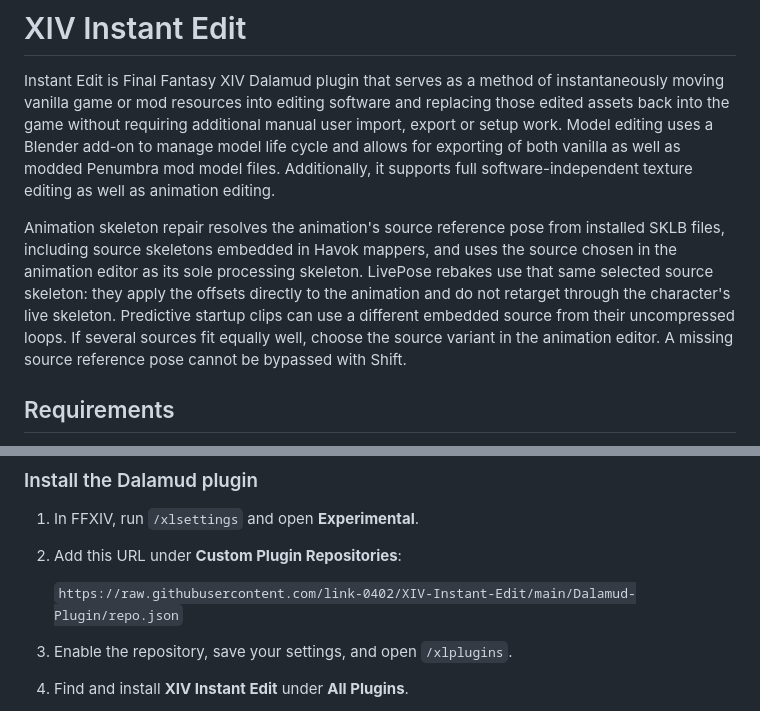
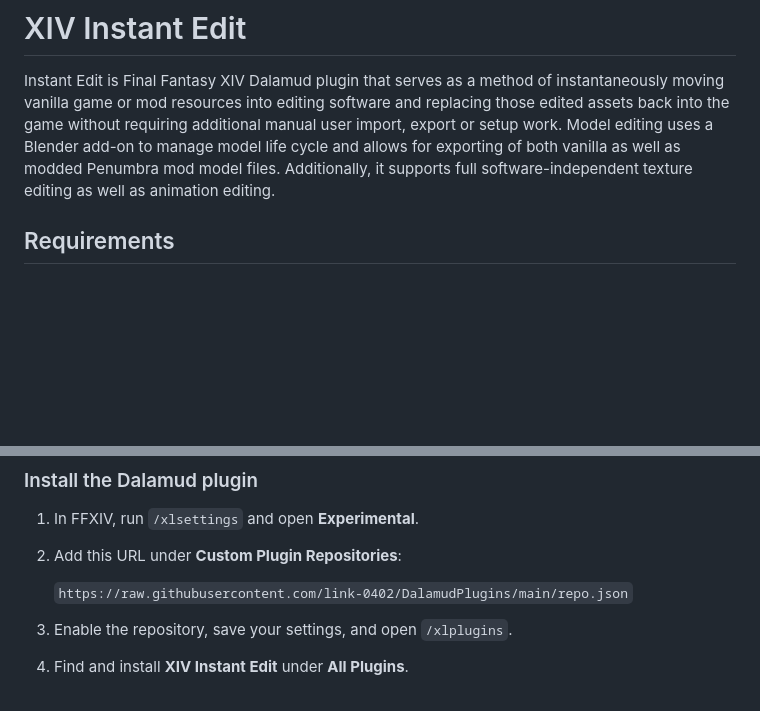
Before and after one commit to link-0402/XIV-Instant-Edit, a Markdown page: README.md, 2 parts joined by grey strips. GitHub-like rendering; blank space fills up the shorter version.

Commit message:
Revise README with new repository URL and content
Updated the plugin repository URL

```diff
--- a/README.md
+++ b/README.md
@@ -3,16 +3,6 @@
 Instant Edit is Final Fantasy XIV Dalamud plugin that serves as a method of instantaneously moving vanilla game or mod resources into editing software and replacing those edited assets back into the game without requiring additional manual user import, export or setup work.
 Model editing uses a Blender add-on to manage model life cycle and allows for exporting of both vanilla as well as modded Penumbra mod model files.
 Additionally, it supports full software-independent texture editing as well as animation editing.
-
-Animation skeleton repair resolves the animation's source reference pose from
-installed SKLB files, including source skeletons embedded in Havok mappers, and
-uses the source chosen in the animation editor as its sole processing skeleton.
-LivePose rebakes use that same selected source skeleton: they apply the offsets
-directly to the animation and do not retarget through the character's live
-skeleton. Predictive startup clips can use a different embedded source from
-their uncompressed loops. If several sources fit equally well, choose the source
-variant in the animation editor. A missing source reference pose cannot be
-bypassed with Shift.
 
 ## Requirements
 
@@ -28,7 +18,7 @@ bypassed with Shift.
 1. In FFXIV, run `/xlsettings` and open **Experimental**.
 2. Add this URL under **Custom Plugin Repositories**:
 
-   `https://raw.githubusercontent.com/link-0402/XIV-Instant-Edit/main/Dalamud-Plugin/repo.json`
+   `https://raw.githubusercontent.com/link-0402/DalamudPlugins/main/repo.json`
 
 3. Enable the repository, save your settings, and open `/xlplugins`.
 4. Find and install **XIV Instant Edit** under **All Plugins**.
```
